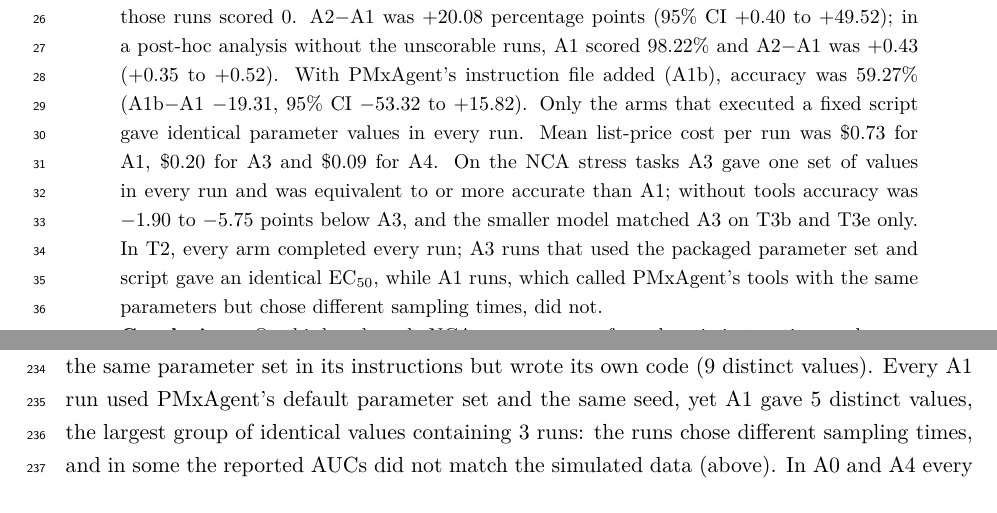
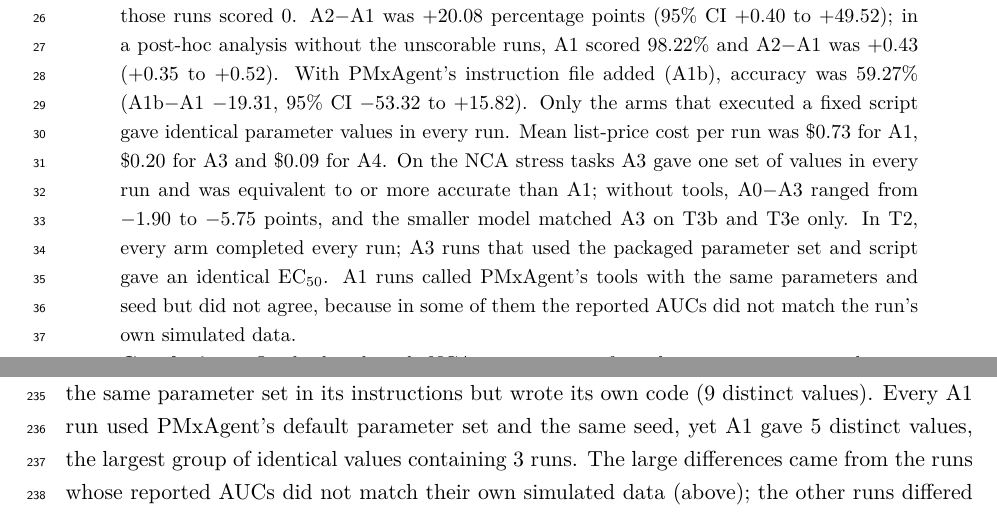
Before and after one commit to heyiamnotacoder/pmxagent-skills-benchmark, a LaTeX paper (paper/main.tex): two parts of pages 1 and 8 of 14, joined at a grey line, cut so that both start at the same text. Compiled offline with pdfLaTeX.

Commit message:
Paper: fix A0-A3 sign wording; attribute A1 T2 EC50 spread correctly
Review of #32: (1) the signed A0-A3 macros were placed after "below" /
"lower by", reading as a double negative; the sentences now state the
signed difference. (2) The A1 EC50 spread was put down to sampling
times; the data show the six runs whose AUCs matched their own simulated
data agree within ~1%, and the large differences come from the four
runs whose reported AUCs did not. Abstract, Results, Discussion and
Conclusions reworded to match.

Co-Authored-By: Claude Opus 5.5 <noreply@anthropic.com>

```diff
--- a/paper/main.tex
+++ b/paper/main.tex
@@ -57,11 +57,11 @@ accuracy was \numToneAonebAcc\% (A1b$-$A1 \numToneAonebVsAoneSecondaryDiff, 95\%
 \numToneAonebVsAoneSecondaryCI). Only the arms that executed a fixed script gave
 identical parameter values in every run. Mean list-price cost per run was
 \$\numToneAoneCost\ for A1, \$\numToneAthreeCost\ for A3 and \$\numToneAfourCost\ for A4. On the NCA stress tasks A3
-gave one set of values in every run and was equivalent to or more accurate than A1; without tools accuracy was
-\numTthreebAzeroVsAthreeDiff\ to \numTthreeaAzeroVsAthreeDiff\ points below A3, and the smaller model matched A3 on
-T3b and T3e only. In T2, every arm completed every run; A3 runs that used the packaged parameter set and script gave an
-identical EC$_{50}$, while A1 runs, which called PMxAgent's tools with the same parameters but chose different sampling
-times, did not.
+gave one set of values in every run and was equivalent to or more accurate than A1; without tools, A0$-$A3 ranged from
+\numTthreebAzeroVsAthreeDiff\ to \numTthreeaAzeroVsAthreeDiff\ points, and the smaller model matched A3 on T3b and T3e
+only. In T2, every arm completed every run; A3 runs that used the packaged parameter set and script gave an identical
+EC$_{50}$. A1 runs called PMxAgent's tools with the same parameters and seed but did not agree, because in some of them
+the reported AUCs did not match the run's own simulated data.
 
 \noindent\textbf{Conclusions.} On this benchmark, NCA accuracy came from domain instructions and reproducibility from
 executing fixed code; neither required the server stack. Offered PMxAgent's tools alone, the agent did not use them for NCA,
@@ -320,8 +320,8 @@ the agent used the published monoclonal-antibody parameter set packaged in the S
 the same seed, and these runs gave an identical EC$_{50}$. A2 had the same parameter set in its instructions but wrote
 its own code (\numTtwoAtwoEcDistinct\ distinct values). Every A1 run used PMxAgent's default parameter set and the same
 seed, yet A1 gave \numTtwoAoneEcDistinct\ distinct values, the largest group of identical values containing
-\numTtwoAoneEcModal\ runs: the runs chose different sampling times, and in some the reported AUCs did not match the
-simulated data (above). In A0 and A4 every run gave a different value, and A4
+\numTtwoAoneEcModal\ runs. The large differences came from the runs whose reported AUCs did not match their own
+simulated data (above); the other runs differed only slightly, through the sampling times they chose. In A0 and A4 every run gave a different value, and A4
 reported EC$_{50}$ in different units from run to run.
 
 \begin{table}[t]
```
Also changed, not shown: paper/main.tex (15 more changed lines).
